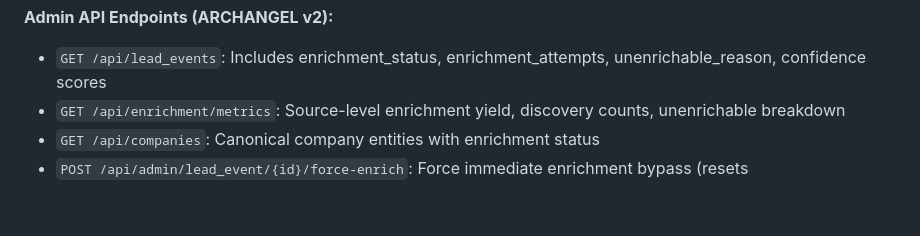
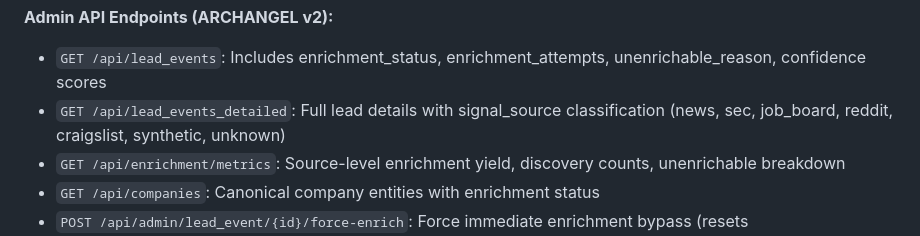
Before and after one commit to samuelhollidayv/hossagent-1, a Markdown page: replit.md, the part around the change. GitHub-like rendering; blank space fills up the shorter version.

Commit message:
Add signal source classification to lead events in the admin console
Update the API to include a new endpoint `/api/lead_events_detailed` which provides signal source classification for lead events.

Replit-Commit-Author: Agent
Replit-Commit-Session-Id: 11ef291b-6350-43d3-9e5e-70da003cc381
Replit-Commit-Checkpoint-Type: full_checkpoint
Replit-Commit-Event-Id: 8ccbb6b7-36cc-4f06-b4ca-36e9435a95bb
Replit-Commit-Screenshot-Url: https://storage.googleapis.com/screenshot-production-us-central1/3deb0d27-ff61-45db-bb4d-20b509510745/11ef291b-6350-43d3-9e5e-70da003cc381/uHg6sY9

```diff
--- a/replit.md
+++ b/replit.md
@@ -47,6 +47,7 @@ HossAgent utilizes a FastAPI backend and SQLModel for ORM, connecting to Postgre
 
 **Admin API Endpoints (ARCHANGEL v2):**
 - `GET /api/lead_events`: Includes enrichment_status, enrichment_attempts, unenrichable_reason, confidence scores
+- `GET /api/lead_events_detailed`: Full lead details with signal_source classification (news, sec, job_board, reddit, craigslist, synthetic, unknown)
 - `GET /api/enrichment/metrics`: Source-level enrichment yield, discovery counts, unenrichable breakdown
 - `GET /api/companies`: Canonical company entities with enrichment status
 - `POST /api/admin/lead_event/{id}/force-enrich`: Force immediate enrichment bypass (resets ARCHIVED_UNENRICHABLE leads)
```
